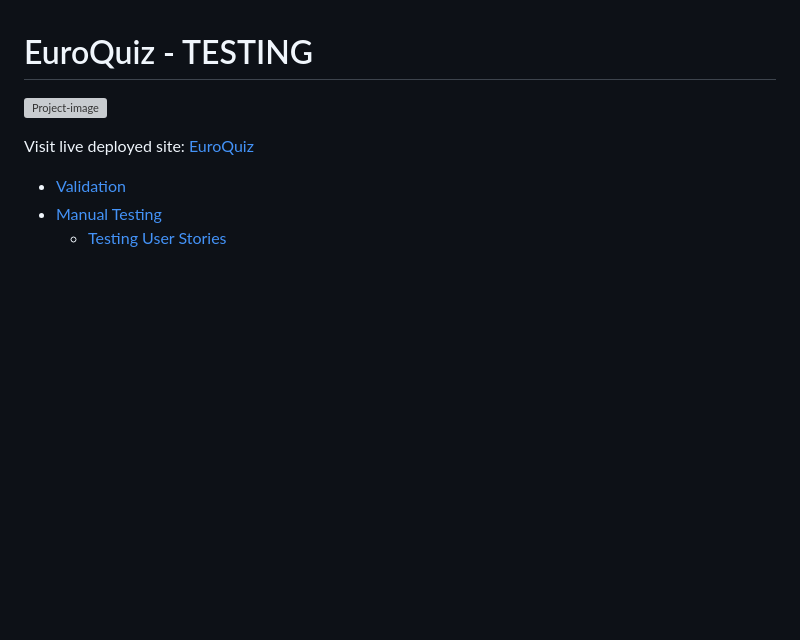
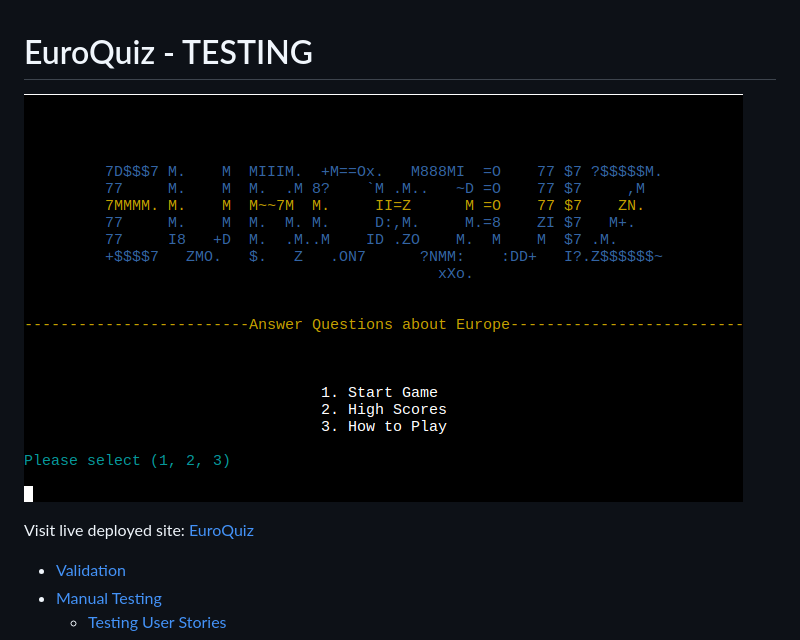
Before and after one commit to EmilionR/portfolio-project-3, a Markdown page: TESTING.md, the part around the change. GitHub-like rendering; pictures changed too: documentation/main-menu.png (added); blank space fills up the shorter version; grey boxes are pictures that could not be loaded.

```diff
--- a/TESTING.md
+++ b/TESTING.md
@@ -1,6 +1,6 @@
 # EuroQuiz - TESTING
 
-![Project-image]()
+![Project-image](documentation/main-menu.png)
 
 Visit live deployed site: [EuroQuiz](https://europe-quiz-pp3-b56221b33626.herokuapp.com/)
 
```
Also changed, not shown: README.md (+6 -5 lines), documentation/game.png (added), documentation/high-score.png (added), documentation/how-play.png (added), documentation/score-sheet.png (added), image.png (added).
